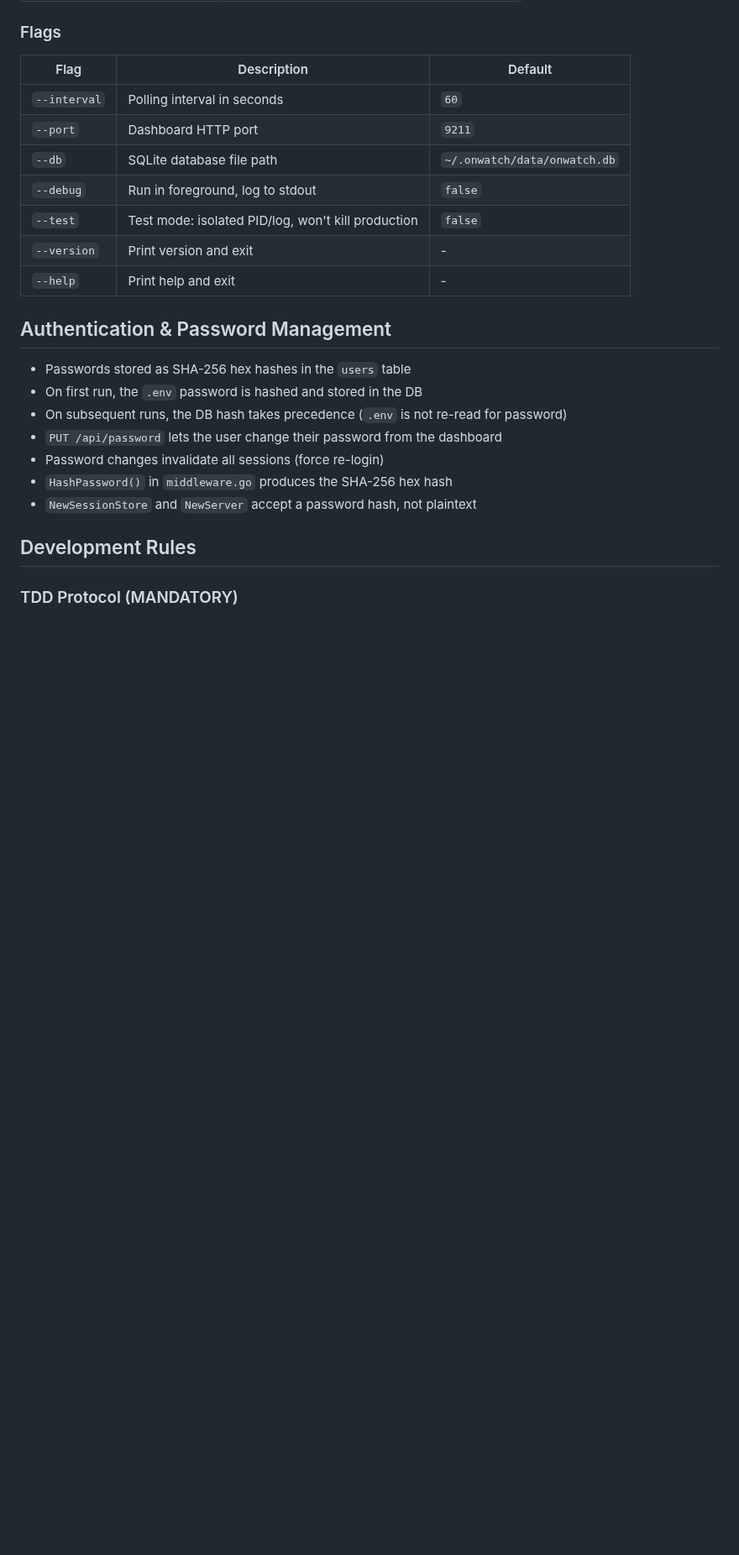
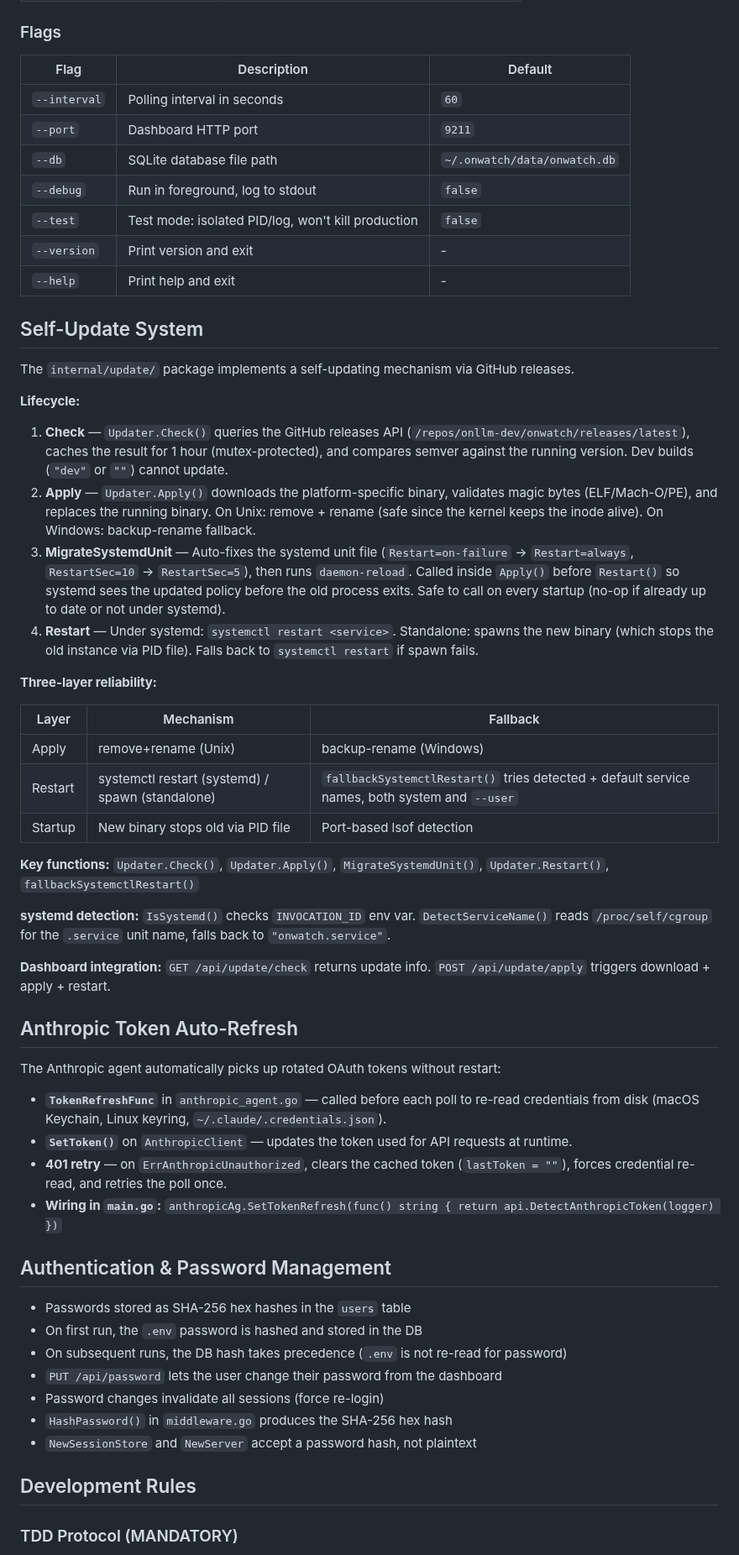
Before and after one commit to onllm-dev/onWatch, a Markdown page: CLAUDE.md, the part around one of its changes. Shown at 84% size. Drawn GitHub-style; blank space fills up the shorter version.

```diff
--- a/CLAUDE.md
+++ b/CLAUDE.md
@@ -293,6 +296,39 @@ cp .env.example .env               # Create local config
 | `--test` | Test mode: isolated PID/log, won't kill production | `false` |
 | `--version` | Print version and exit | - |
 | `--help` | Print help and exit | - |
+
+## Self-Update System
+
+The `internal/update/` package implements a self-updating mechanism via GitHub releases.
+
+**Lifecycle:**
+1. **Check** — `Updater.Check()` queries the GitHub releases API (`/repos/onllm-dev/onwatch/releases/latest`), caches the result for 1 hour (mutex-protected), and compares semver against the running version. Dev builds (`"dev"` or `""`) cannot update.
+2. **Apply** — `Updater.Apply()` downloads the platform-specific binary, validates magic bytes (ELF/Mach-O/PE), and replaces the running binary. On Unix: remove + rename (safe since the kernel keeps the inode alive). On Windows: backup-rename fallback.
+3. **MigrateSystemdUnit** — Auto-fixes the systemd unit file (`Restart=on-failure` → `Restart=always`, `RestartSec=10` → `RestartSec=5`), then runs `daemon-reload`. Called inside `Apply()` before `Restart()` so systemd sees the updated policy before the old process exits. Safe to call on every startup (no-op if already up to date or not under systemd).
+4. **Restart** — Under systemd: `systemctl restart <service>`. Standalone: spawns the new binary (which stops the old instance via PID file). Falls back to `systemctl restart` if spawn fails.
+
+**Three-layer reliability:**
+
+| Layer | Mechanism | Fallback |
+|-------|-----------|----------|
+| Apply | remove+rename (Unix) | backup-rename (Windows) |
+| Restart | systemctl restart (systemd) / spawn (standalone) | `fallbackSystemctlRestart()` tries detected + default service names, both system and `--user` |
+| Startup | New binary stops old via PID file | Port-based lsof detection |
+
+**Key functions:** `Updater.Check()`, `Updater.Apply()`, `MigrateSystemdUnit()`, `Updater.Restart()`, `fallbackSystemctlRestart()`
+
+**systemd detection:** `IsSystemd()` checks `INVOCATION_ID` env var. `DetectServiceName()` reads `/proc/self/cgroup` for the `.service` unit name, falls back to `"onwatch.service"`.
+
+**Dashboard integration:** `GET /api/update/check` returns update info. `POST /api/update/apply` triggers download + apply + restart.
+
+## Anthropic Token Auto-Refresh
+
+The Anthropic agent automatically picks up rotated OAuth tokens without restart:
+
+- **`TokenRefreshFunc`** in `anthropic_agent.go` — called before each poll to re-read credentials from disk (macOS Keychain, Linux keyring, `~/.claude/.credentials.json`).
+- **`SetToken()`** on `AnthropicClient` — updates the token used for API requests at runtime.
+- **401 retry** — on `ErrAnthropicUnauthorized`, clears the cached token (`lastToken = ""`), forces credential re-read, and retries the poll once.
+- **Wiring in `main.go`:** `anthropicAg.SetTokenRefresh(func() string { return api.DetectAnthropicToken(logger) })`
 
 ## Authentication & Password Management
 
```
Also changed, not shown: other parts of CLAUDE.md (+18 -3 lines).
